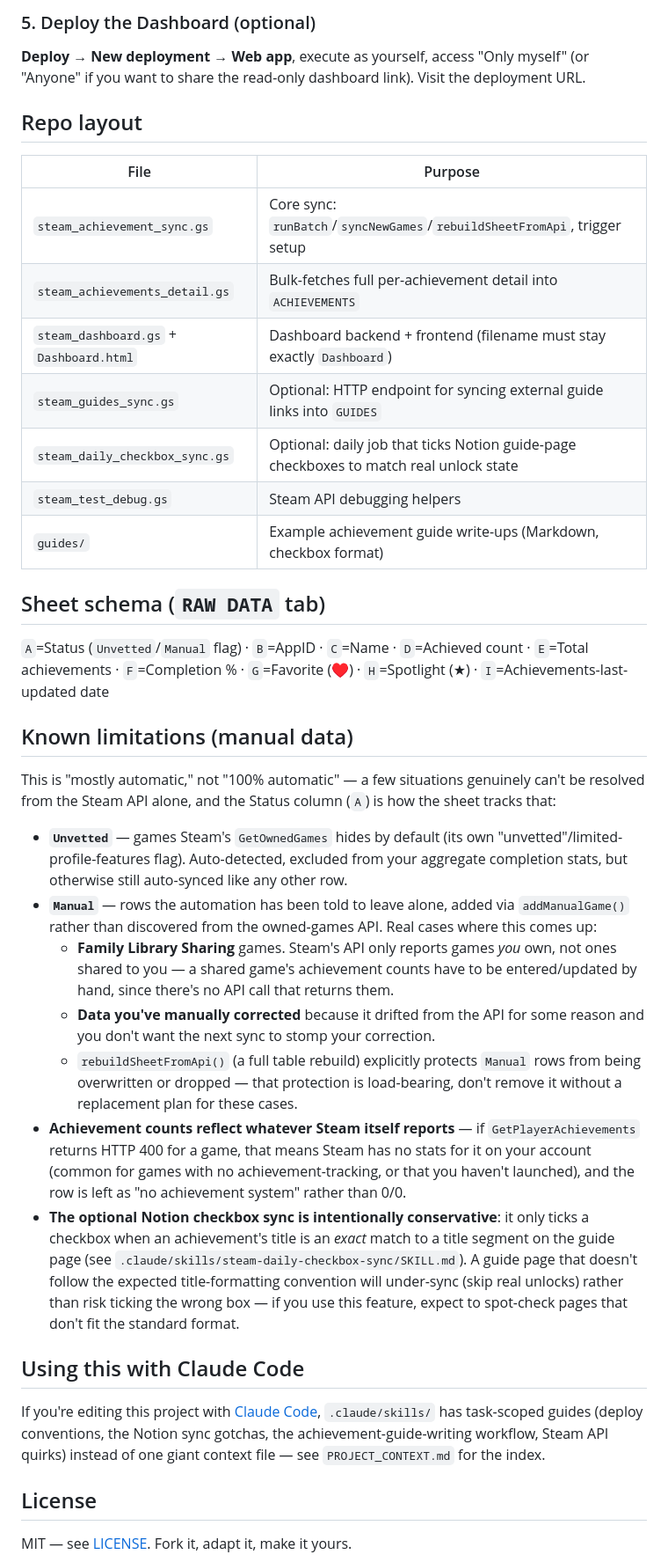
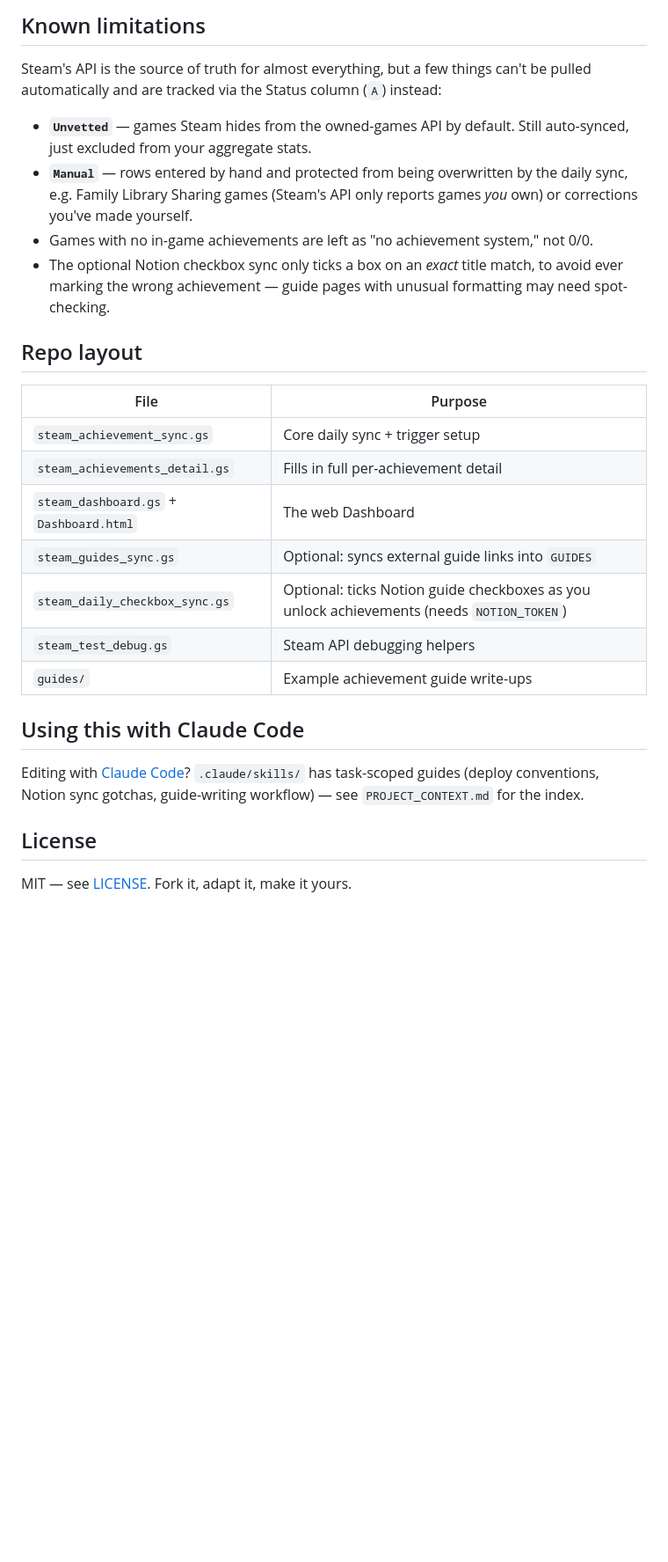
Before and after one commit to LethalKebab/steam-achievement-tracker, a Markdown page: README.md, the part around one of its changes. Shown at 88% size. GitHub-like rendering; blank space fills up the shorter version.

```diff
--- a/README.md
+++ b/README.md
@@ -46,38 +48,28 @@ In the Apps Script editor, run these functions once (Apps Script will prompt you
 
-### 5. Deploy the Dashboard (optional)
-**Deploy → New deployment → Web app**, execute as yourself, access "Only myself" (or "Anyone" if you want to share the read-only dashboard link). Visit the deployment URL.
+## Known limitations
+
+Steam's API is the source of truth for almost everything, but a few things can't be pulled automatically and are tracked via the Status column (`A`) instead:
+
+- **`Unvetted`** — games Steam hides from the owned-games API by default. Still auto-synced, just excluded from your aggregate stats.
+- **`Manual`** — rows entered by hand and protected from being overwritten by the daily sync, e.g. Family Library Sharing games (Steam's API only reports games *you* own) or corrections you've made yourself.
+- Games with no in-game achievements are left as "no achievement system," not 0/0.
+- The optional Notion checkbox sync only ticks a box on an *exact* title match, to avoid ever marking the wrong achievement — guide pages with unusual formatting may need spot-checking.
 
 ## Repo layout
 
 | File | Purpose |
 |---|---|
-| `steam_achievement_sync.gs` | Core sync: `runBatch`/`syncNewGames`/`rebuildSheetFromApi`, trigger setup |
-| `steam_achievements_detail.gs` | Bulk-fetches full per-achievement detail into `ACHIEVEMENTS` |
-| `steam_dashboard.gs` + `Dashboard.html` | Dashboard backend + frontend (filename must stay exactly `Dashboard`) |
-| `steam_guides_sync.gs` | Optional: HTTP endpoint for syncing external guide links into `GUIDES` |
-| `steam_daily_checkbox_sync.gs` | Optional: daily job that ticks Notion guide-page checkboxes to match real unlock state |
+| `steam_achievement_sync.gs` | Core daily sync + trigger setup |
+| `steam_achievements_detail.gs` | Fills in full per-achievement detail |
+| `steam_dashboard.gs` + `Dashboard.html` | The web Dashboard |
+| `steam_guides_sync.gs` | Optional: syncs external guide links into `GUIDES` |
+| `steam_daily_checkbox_sync.gs` | Optional: ticks Notion guide checkboxes as you unlock achievements (needs `NOTION_TOKEN`) |
 | `steam_test_debug.gs` | Steam API debugging helpers |
-| `guides/` | Example achievement guide write-ups (Markdown, checkbox format) |
-
-## Sheet schema (`RAW DATA` tab)
-
-`A`=Status (`Unvetted`/`Manual` flag) · `B`=AppID · `C`=Name · `D`=Achieved count · `E`=Total achievements · `F`=Completion % · `G`=Favorite (♥) · `H`=Spotlight (★) · `I`=Achievements-last-updated date
-
-## Known limitations (manual data)
-
-This is "mostly automatic," not "100% automatic" — a few situations genuinely can't be resolved from the Steam API alone, and the Status column (`A`) is how the sheet tracks that:
-
-- **`Unvetted`** — games Steam's `GetOwnedGames` hides by default (its own "unvetted"/limited-profile-features flag). Auto-detected, excluded from your aggregate completion stats, but otherwise still auto-synced like any other row.
-- **`Manual`** — rows the automation has been told to leave alone, added via `addManualGame()` rather than discovered from the owned-games API. Real cases where this comes up:
-  - **Family Library Sharing** games. Steam's API only reports games *you* own, not ones shared to you — a shared game's achievement counts have to be entered/updated by hand, since there's no API call that returns them.
-  - **Data you've manually corrected** because it drifted from the API for some reason and you don't want the next sync to stomp your correction.
-  - `rebuildSheetFromApi()` (a full table rebuild) explicitly protects `Manual` rows from being overwritten or dropped — that protection is load-bearing, don't remove it without a replacement plan for these cases.
-- **Achievement counts reflect whatever Steam itself reports** — if `GetPlayerAchievements` returns HTTP 400 for a game, that means Steam has no stats for it on your account (common for games with no achievement-tracking, or that you haven't launched), and the row is left as "no achievement system" rather than 0/0.
-- **The optional Notion checkbox sync is intentionally conservative**: it only ticks a checkbox when an achievement's title is an *exact* match to a title segment on the guide page (see `.claude/skills/steam-daily-checkbox-sync/SKILL.md`). A guide page that doesn't follow the expected title-formatting convention will under-sync (skip real unlocks) rather than risk ticking the wrong box — if you use this feature, expect to spot-check pages that don't fit the standard format.
+| `guides/` | Example achievement guide write-ups |
 
 ## Using this with Claude Code
 
-If you're editing this project with [Claude Code](https://claude.com/claude-code), `.claude/skills/` has task-scoped guides (deploy conventions, the Notion sync gotchas, the achievement-guide-writing workflow, Steam API quirks) instead of one giant context file — see `PROJECT_CONTEXT.md` for the index.
+Editing with [Claude Code](https://claude.com/claude-code)? `.claude/skills/` has task-scoped guides (deploy conventions, Notion sync gotchas, guide-writing workflow) — see `PROJECT_CONTEXT.md` for the index.
 
 ## License
 
```
Also changed, not shown: other parts of README.md (+30 -28 lines).
